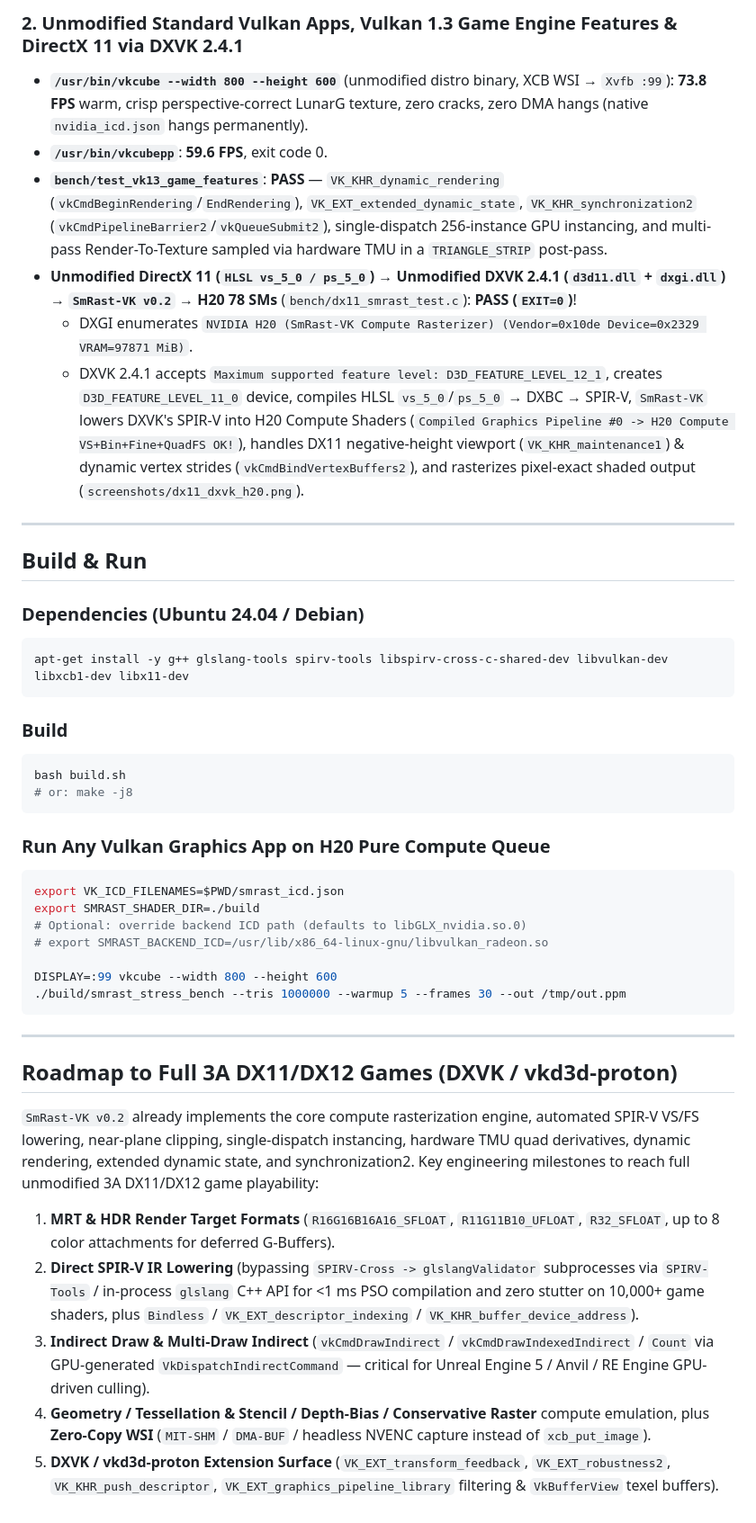
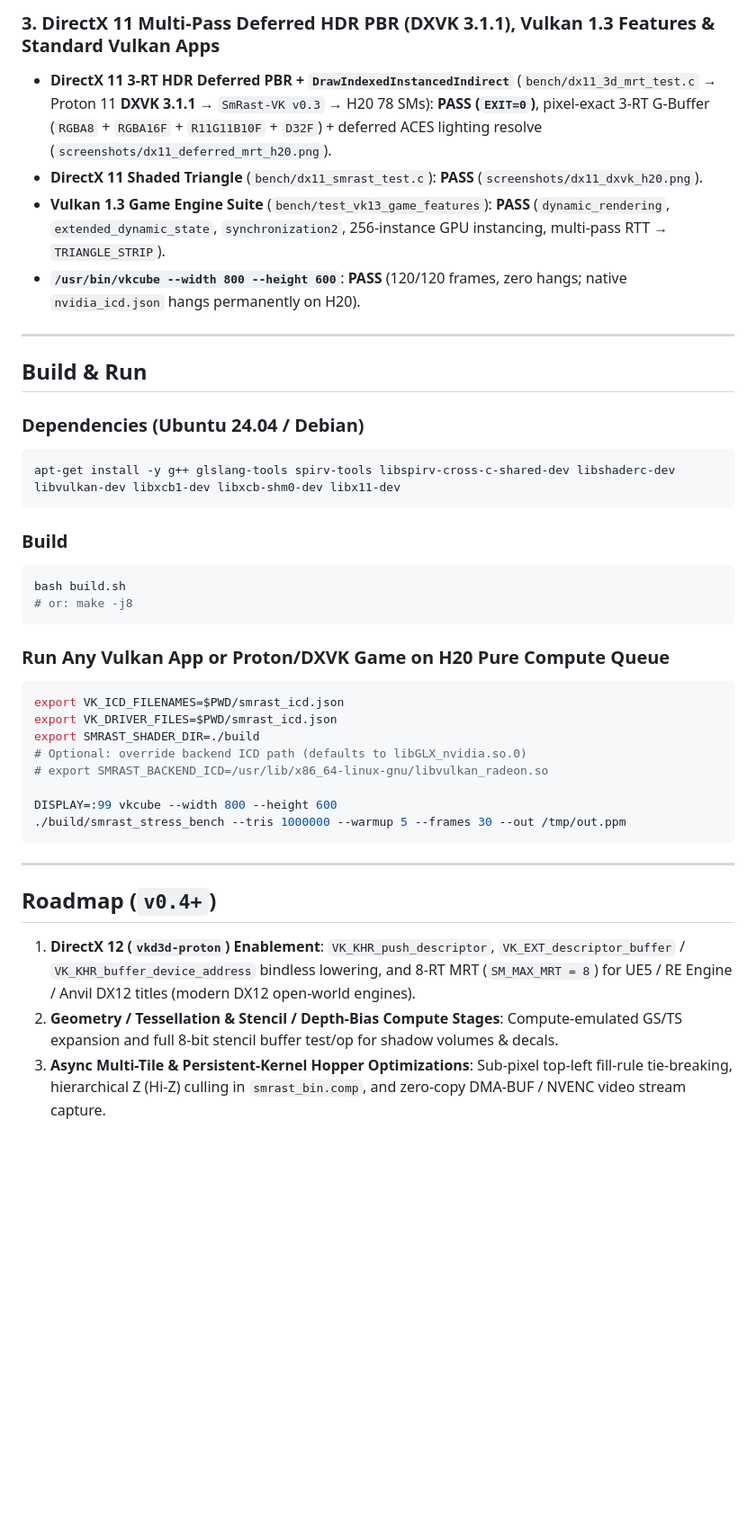
Before and after one commit to AuroraRyan0301/smrast-vk, a Markdown page: README.md, the part around one of its changes. Shown at 90% size. Drawn GitHub-style; blank space fills up the shorter version.

````diff
--- a/README.md
+++ b/README.md
@@ -75,11 +90,9 @@ Exact same unmodified Vulkan 1.3 binary (`bench/smrast_stress_bench`) run on **N
 
-### 2. Unmodified Standard Vulkan Apps, Vulkan 1.3 Game Engine Features & DirectX 11 via DXVK 2.4.1
-- **`/usr/bin/vkcube --width 800 --height 600`** (unmodified distro binary, XCB WSI → `Xvfb :99`): **73.8 FPS** warm, crisp perspective-correct LunarG texture, zero cracks, zero DMA hangs (native `nvidia_icd.json` hangs permanently).
-- **`/usr/bin/vkcubepp`**: **59.6 FPS**, exit code 0.
-- **`bench/test_vk13_game_features`**: **PASS** — `VK_KHR_dynamic_rendering` (`vkCmdBeginRendering`/`EndRendering`), `VK_EXT_extended_dynamic_state`, `VK_KHR_synchronization2` (`vkCmdPipelineBarrier2`/`vkQueueSubmit2`), single-dispatch 256-instance GPU instancing, and multi-pass Render-To-Texture sampled via hardware TMU in a `TRIANGLE_STRIP` post-pass.
-- **Unmodified DirectX 11 (`HLSL vs_5_0 / ps_5_0`) → Unmodified DXVK 2.4.1 (`d3d11.dll` + `dxgi.dll`) → `SmRast-VK v0.2` → H20 78 SMs** (`bench/dx11_smrast_test.c`): **PASS (`EXIT=0`)**!
-  - DXGI enumerates `NVIDIA H20 (SmRast-VK Compute Rasterizer) (Vendor=0x10de Device=0x2329 VRAM=97871 MiB)`.
-  - DXVK 2.4.1 accepts `Maximum supported feature level: D3D_FEATURE_LEVEL_12_1`, creates `D3D_FEATURE_LEVEL_11_0` device, compiles HLSL `vs_5_0`/`ps_5_0` → DXBC → SPIR-V, `SmRast-VK` lowers DXVK's SPIR-V into H20 Compute Shaders (`Compiled Graphics Pipeline #0 -> H20 Compute VS+Bin+Fine+QuadFS OK!`), handles DX11 negative-height viewport (`VK_KHR_maintenance1`) & dynamic vertex strides (`vkCmdBindVertexBuffers2`), and rasterizes pixel-exact shaded output (`screenshots/dx11_dxvk_h20.png`).
+### 3. DirectX 11 Multi-Pass Deferred HDR PBR (DXVK 3.1.1), Vulkan 1.3 Features & Standard Vulkan Apps
+- **DirectX 11 3-RT HDR Deferred PBR + `DrawIndexedInstancedIndirect`** (`bench/dx11_3d_mrt_test.c` → Proton 11 **DXVK 3.1.1** → `SmRast-VK v0.3` → H20 78 SMs): **PASS (`EXIT=0`)**, pixel-exact 3-RT G-Buffer (`RGBA8` + `RGBA16F` + `R11G11B10F` + `D32F`) + deferred ACES lighting resolve (`screenshots/dx11_deferred_mrt_h20.png`).
+- **DirectX 11 Shaded Triangle** (`bench/dx11_smrast_test.c`): **PASS** (`screenshots/dx11_dxvk_h20.png`).
+- **Vulkan 1.3 Game Engine Suite** (`bench/test_vk13_game_features`): **PASS** (`dynamic_rendering`, `extended_dynamic_state`, `synchronization2`, 256-instance GPU instancing, multi-pass RTT → `TRIANGLE_STRIP`).
+- **`/usr/bin/vkcube --width 800 --height 600`**: **PASS** (120/120 frames, zero hangs; native `nvidia_icd.json` hangs permanently on H20).
 
 ---
 
@@ -87,7 +100,7 @@ Exact same unmodified Vulkan 1.3 binary (`bench/smrast_stress_bench`) run on **N
 
 ### Dependencies (Ubuntu 24.04 / Debian)
 ```bash
-apt-get install -y g++ glslang-tools spirv-tools libspirv-cross-c-shared-dev libvulkan-dev libxcb1-dev libx11-dev
+apt-get install -y g++ glslang-tools spirv-tools libspirv-cross-c-shared-dev libshaderc-dev libvulkan-dev libxcb1-dev libxcb-shm0-dev libx11-dev
 ```
 
 ### Build
@@ -96,9 +109,10 @@ bash build.sh
 # or: make -j8
 ```
 
-### Run Any Vulkan Graphics App on H20 Pure Compute Queue
+### Run Any Vulkan App or Proton/DXVK Game on H20 Pure Compute Queue
 ```bash
 export VK_ICD_FILENAMES=$PWD/smrast_icd.json
+export VK_DRIVER_FILES=$PWD/smrast_icd.json
 export SMRAST_SHADER_DIR=./build
 # Optional: override backend ICD path (defaults to libGLX_nvidia.so.0)
 # export SMRAST_BACKEND_ICD=/usr/lib/x86_64-linux-gnu/libvulkan_radeon.so
@@ -109,12 +123,8 @@ DISPLAY=:99 vkcube --width 800 --height 600
 
 ---
 
-## Roadmap to Full 3A DX11/DX12 Games (DXVK / vkd3d-proton)
+## Roadmap (`v0.4+`)
 
-`SmRast-VK v0.2` already implements the core compute rasterization engine, automated SPIR-V VS/FS lowering, near-plane clipping, single-dispatch instancing, hardware TMU quad derivatives, dynamic rendering, extended dynamic state, and synchronization2. Key engineering milestones to reach full unmodified 3A DX11/DX12 game playability:
-
-1. **MRT & HDR Render Target Formats** (`R16G16B16A16_SFLOAT`, `R11G11B10_UFLOAT`, `R32_SFLOAT`, up to 8 color attachments for deferred G-Buffers).
-2. **Direct SPIR-V IR Lowering** (bypassing `SPIRV-Cross -> glslangValidator` subprocesses via `SPIRV-Tools` / in-process `glslang` C++ API for <1 ms PSO compilation and zero stutter on 10,000+ game shaders, plus `Bindless` / `VK_EXT_descriptor_indexing` / `VK_KHR_buffer_device_address`).
-3. **Indirect Draw & Multi-Draw Indirect** (`vkCmdDrawIndirect` / `vkCmdDrawIndexedIndirect` / `Count` via GPU-generated `VkDispatchIndirectCommand` — critical for Unreal Engine 5 / Anvil / RE Engine GPU-driven culling).
-4. **Geometry / Tessellation & Stencil / Depth-Bias / Conservative Raster** compute emulation, plus **Zero-Copy WSI** (`MIT-SHM` / `DMA-BUF` / headless NVENC capture instead of `xcb_put_image`).
-5. **DXVK / vkd3d-proton Extension Surface** (`VK_EXT_transform_feedback`, `VK_EXT_robustness2`, `VK_KHR_push_descriptor`, `VK_EXT_graphics_pipeline_library` filtering & `VkBufferView` texel buffers).
+1. **DirectX 12 (`vkd3d-proton`) Enablement**: `VK_KHR_push_descriptor`, `VK_EXT_descriptor_buffer` / `VK_KHR_buffer_device_address` bindless lowering, and 8-RT MRT (`SM_MAX_MRT = 8`) for UE5 / RE Engine / Anvil DX12 titles (modern DX12 open-world engines).
+2. **Geometry / Tessellation & Stencil / Depth-Bias Compute Stages**: Compute-emulated GS/TS expansion and full 8-bit stencil buffer test/op for shadow volumes & decals.
+3. **Async Multi-Tile & Persistent-Kernel Hopper Optimizations**: Sub-pixel top-left fill-rule tie-breaking, hierarchical Z (Hi-Z) culling in `smrast_bin.comp`, and zero-copy DMA-BUF / NVENC video stream capture.
````
Also changed, not shown: other parts of README.md (+59 -44 lines), screenshots/dx11_deferred_mrt_h20.png, 9 other files.
